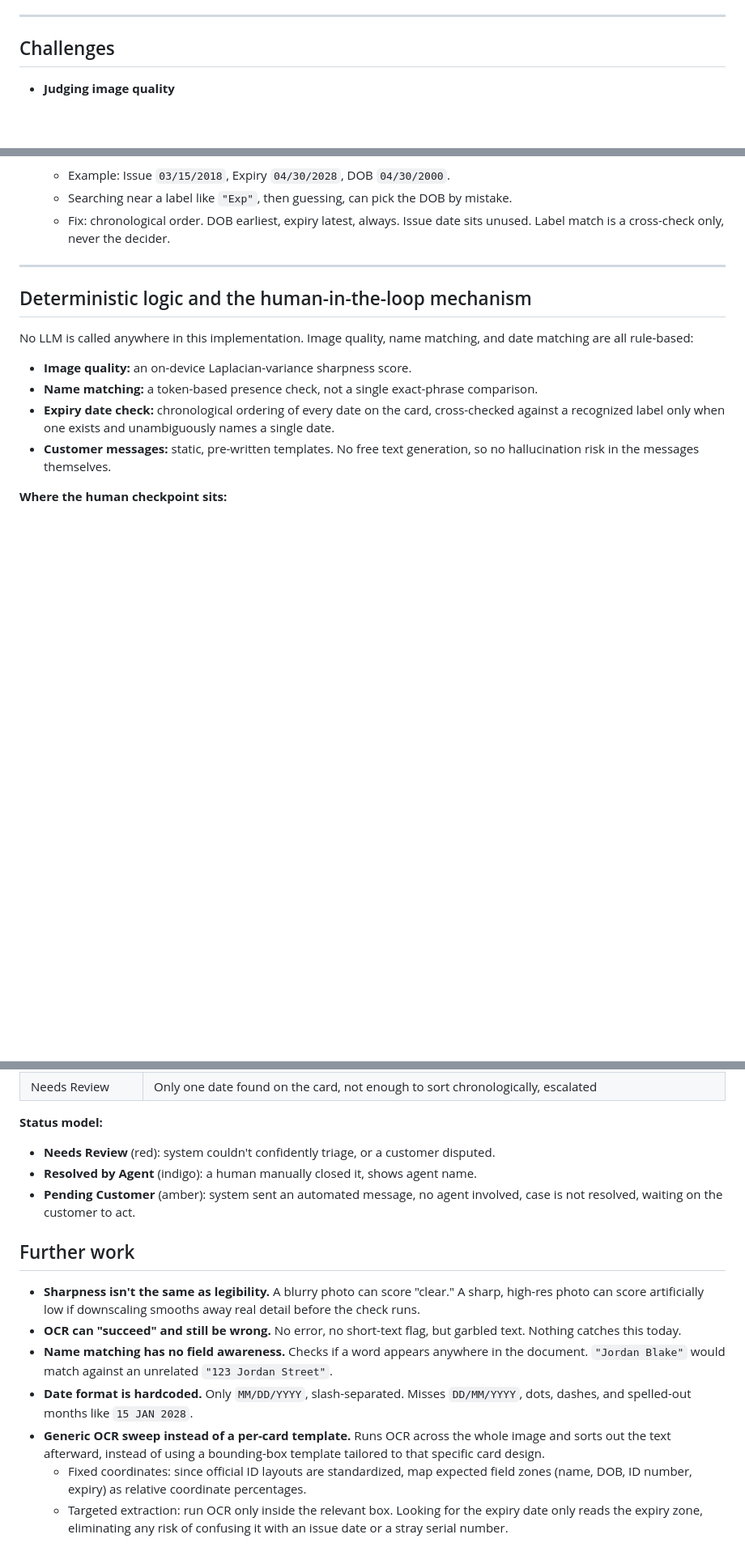
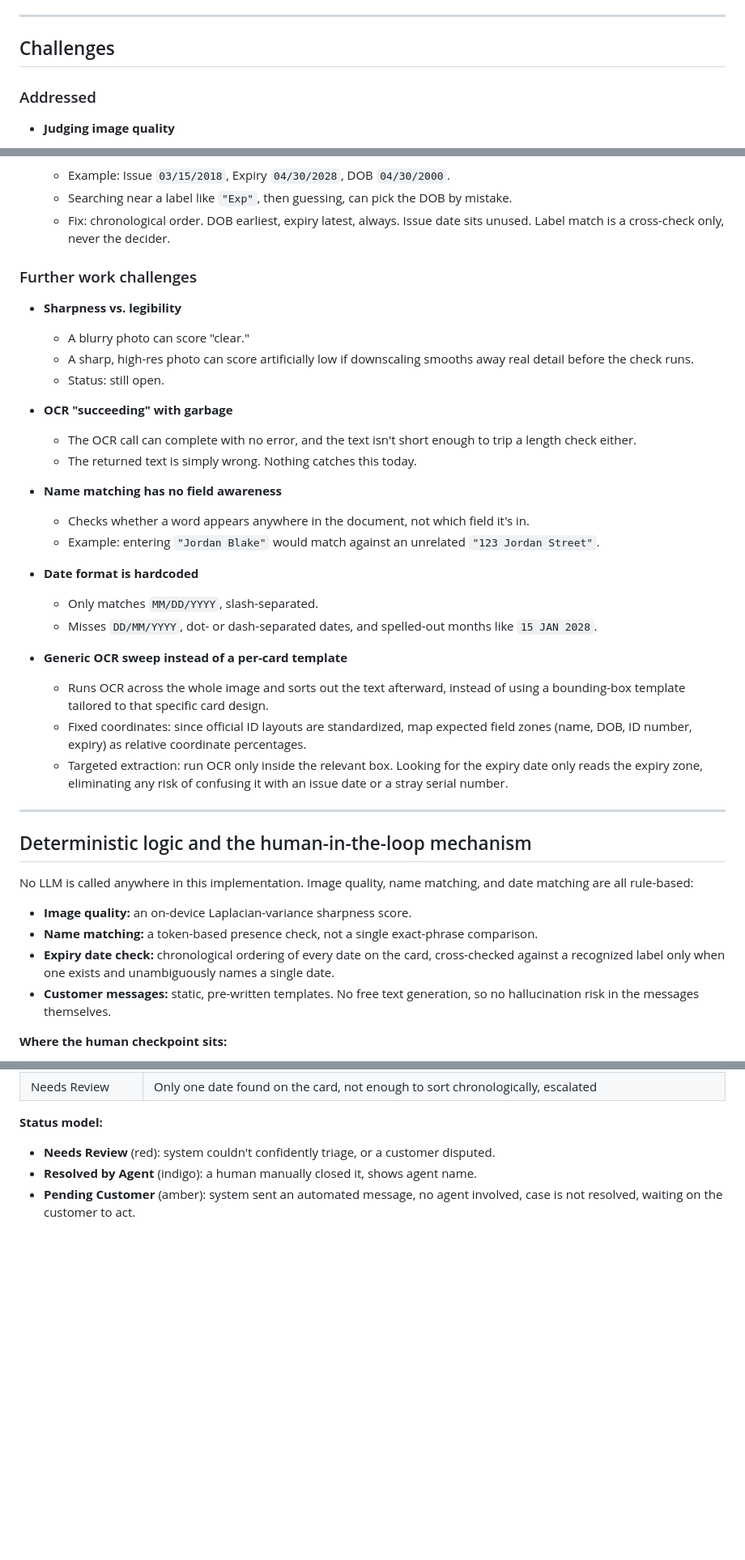
Before and after one commit to SalsabeelNasr/voltify, a Markdown page: README.md, 3 parts joined by grey strips. Shown at 81% size. Drawn GitHub-style; blank space fills up the shorter version.

Commit message:
Move Further work back under Challenges, matching Addressed's style
Restored "### Addressed" and "### Further work challenges" as
subsections under "## Challenges" (previously split into a separate
top-level "Further work" section at the end). Reformatted every
further-work item into the same bold-label-plus-sub-bullets style
Addressed already uses, instead of the flatter single-line bullets.

Co-Authored-By: Claude Sonnet 5 <noreply@anthropic.com>
Claude-Session: https://claude.ai/code/session_01SyrBoPaHeRkH9tmQ5qLrBP

```diff
--- a/README.md
+++ b/README.md
@@ -132,6 +132,8 @@ both and resubmit."* Always append M5.
 
 ## Challenges
 
+### Addressed
+
 - **Judging image quality**
   - Needs real visual judgment. No simple rule does that without an image API.
   - Fix: on-device Laplacian-variance sharpness score. Blurry / clear / unsure.
@@ -146,6 +148,30 @@ both and resubmit."* Always append M5.
   - Example: Issue `03/15/2018`, Expiry `04/30/2028`, DOB `04/30/2000`.
   - Searching near a label like `"Exp"`, then guessing, can pick the DOB by mistake.
   - Fix: chronological order. DOB earliest, expiry latest, always. Issue date sits unused. Label match is a cross-check only, never the decider.
+
+### Further work challenges
+
+- **Sharpness vs. legibility**
+  - A blurry photo can score "clear."
+  - A sharp, high-res photo can score artificially low if downscaling smooths away real detail before the check runs.
+  - Status: still open.
+
+- **OCR "succeeding" with garbage**
+  - The OCR call can complete with no error, and the text isn't short enough to trip a length check either.
+  - The returned text is simply wrong. Nothing catches this today.
+
+- **Name matching has no field awareness**
+  - Checks whether a word appears anywhere in the document, not which field it's in.
+  - Example: entering `"Jordan Blake"` would match against an unrelated `"123 Jordan Street"`.
+
+- **Date format is hardcoded**
+  - Only matches `MM/DD/YYYY`, slash-separated.
+  - Misses `DD/MM/YYYY`, dot- or dash-separated dates, and spelled-out months like `15 JAN 2028`.
+
+- **Generic OCR sweep instead of a per-card template**
+  - Runs OCR across the whole image and sorts out the text afterward, instead of using a bounding-box template tailored to that specific card design.
+  - Fixed coordinates: since official ID layouts are standardized, map expected field zones (name, DOB, ID number, expiry) as relative coordinate percentages.
+  - Targeted extraction: run OCR only inside the relevant box. Looking for the expiry date only reads the expiry zone, eliminating any risk of confusing it with an issue date or a stray serial number.
 
 ---
 
@@ -198,13 +224,3 @@ The triage logic can produce these outcomes:
 - **Resolved by Agent** (indigo): a human manually closed it, shows agent name.
 - **Pending Customer** (amber): system sent an automated message, no agent involved, case
   is not resolved, waiting on the customer to act.
-
-## Further work
-
-- **Sharpness isn't the same as legibility.** A blurry photo can score "clear." A sharp, high-res photo can score artificially low if downscaling smooths away real detail before the check runs.
-- **OCR can "succeed" and still be wrong.** No error, no short-text flag, but garbled text. Nothing catches this today.
-- **Name matching has no field awareness.** Checks if a word appears anywhere in the document. `"Jordan Blake"` would match against an unrelated `"123 Jordan Street"`.
-- **Date format is hardcoded.** Only `MM/DD/YYYY`, slash-separated. Misses `DD/MM/YYYY`, dots, dashes, and spelled-out months like `15 JAN 2028`.
-- **Generic OCR sweep instead of a per-card template.** Runs OCR across the whole image and sorts out the text afterward, instead of using a bounding-box template tailored to that specific card design.
-  - Fixed coordinates: since official ID layouts are standardized, map expected field zones (name, DOB, ID number, expiry) as relative coordinate percentages.
-  - Targeted extraction: run OCR only inside the relevant box. Looking for the expiry date only reads the expiry zone, eliminating any risk of confusing it with an issue date or a stray serial number.
```
